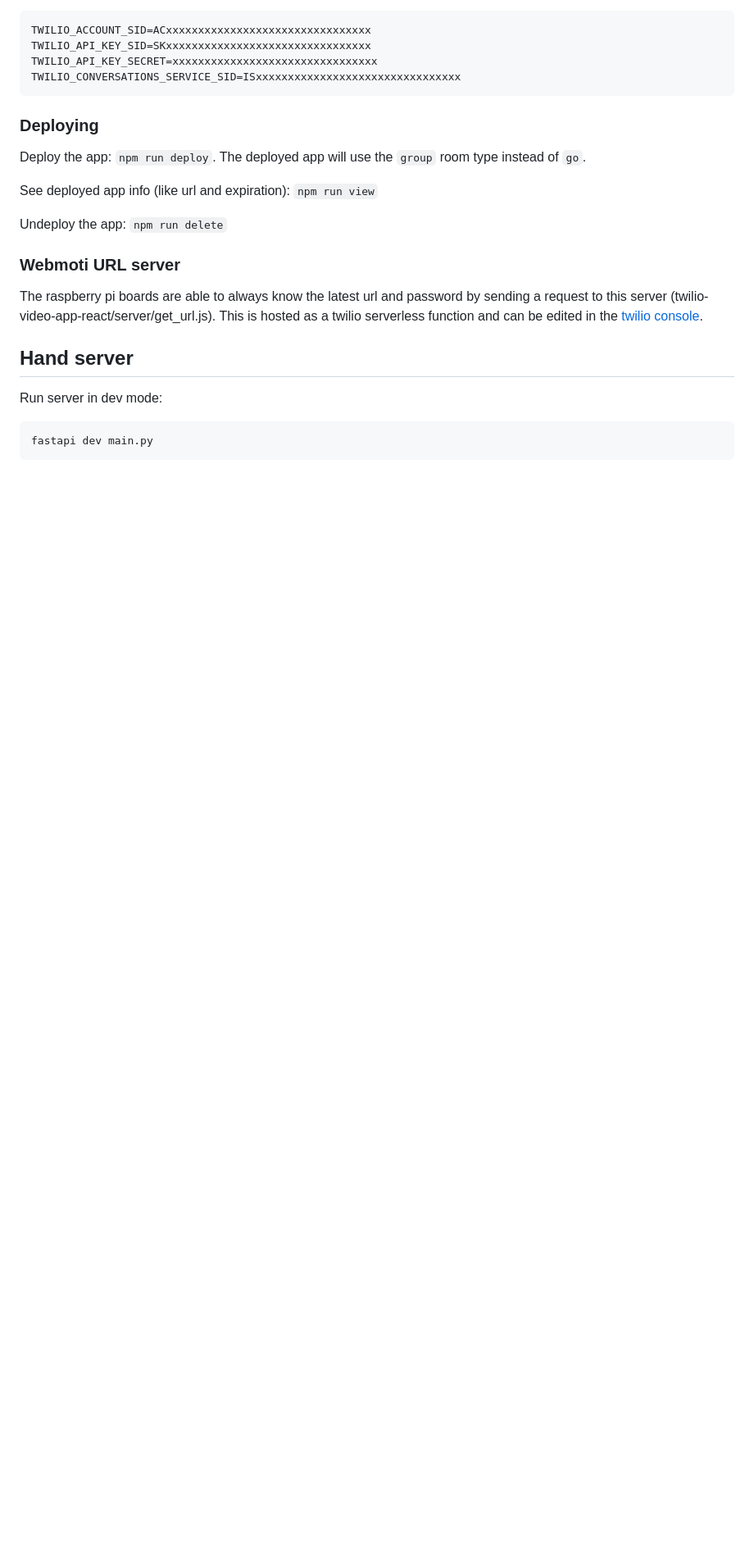
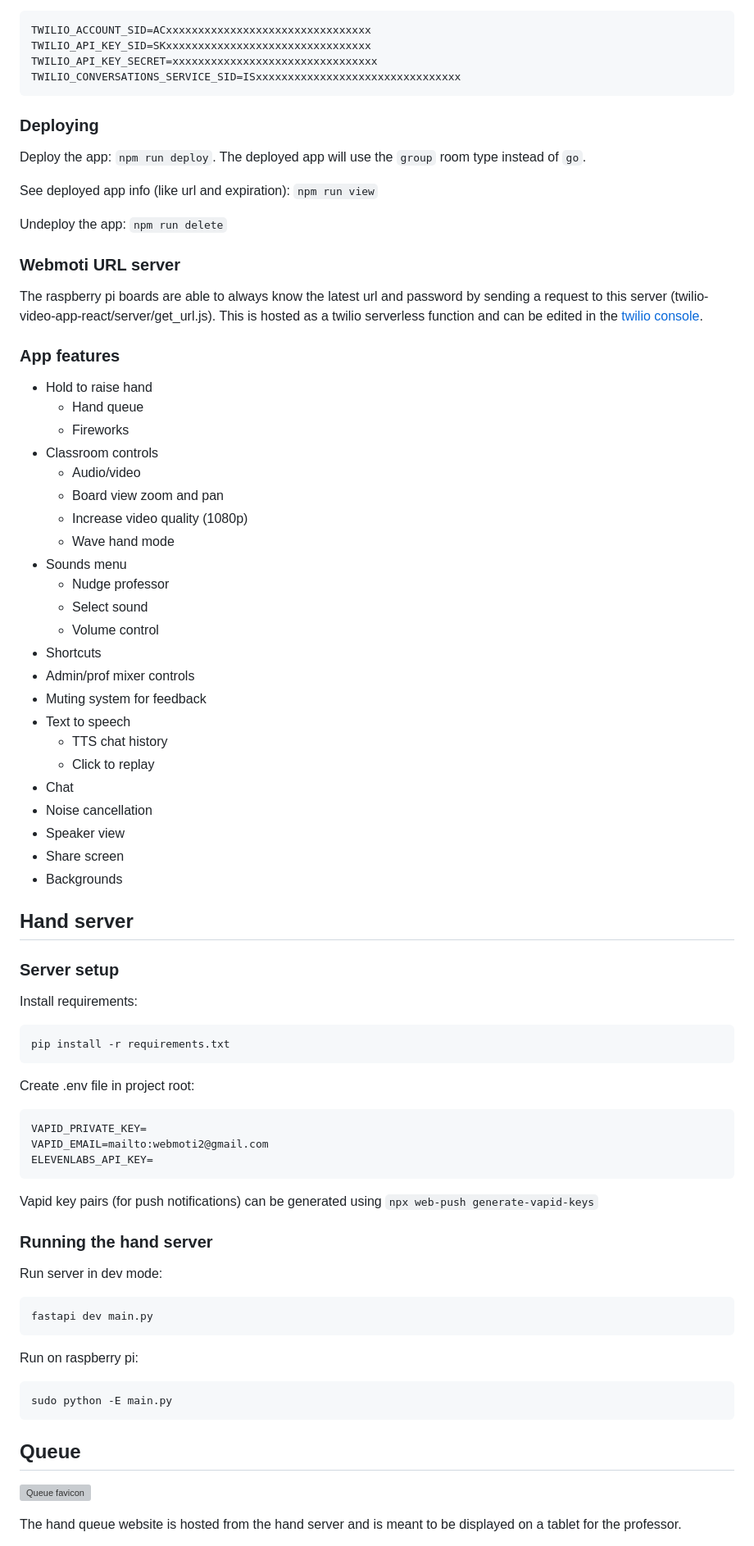
Before and after one commit to IMDC/webmoti-react, a Markdown page: README.md, the part around one of its changes. Shown at 82% size. Rendered like a GitHub page; blank space fills up the shorter version; grey boxes are pictures that could not be loaded.

````diff
--- a/README.md
+++ b/README.md
@@ -92,10 +98,70 @@ The raspberry pi boards are able to always know the latest url and password by
  This is hosted as a twilio serverless function and can be edited in the
  [twilio console](https://console.twilio.com/us1/develop/functions/services).
 
+### App features
+
+- Hold to raise hand
+  - Hand queue
+  - Fireworks
+- Classroom controls
+  - Audio/video
+  - Board view zoom and pan
+  - Increase video quality (1080p)
+  - Wave hand mode
+- Sounds menu
+  - Nudge professor
+  - Select sound
+  - Volume control
+- Shortcuts
+- Admin/prof mixer controls
+- Muting system for feedback
+- Text to speech
+  - TTS chat history
+  - Click to replay
+- Chat
+- Noise cancellation
+- Speaker view
+- Share screen
+- Backgrounds
+
 ## Hand server
+
+### Server setup
+
+Install requirements:
+
+```bash
+pip install -r requirements.txt
+```
+
+Create .env file in project root:
+
+```bash
+VAPID_PRIVATE_KEY=
+VAPID_EMAIL=mailto:webmoti2@gmail.com
+ELEVENLABS_API_KEY=
+```
+
+Vapid key pairs (for push notifications) can be generated using `npx web-push generate-vapid-keys`
+
+### Running the hand server
 
 Run server in dev mode:
 
 ```bash
 fastapi dev main.py
 ```
+
+Run on raspberry pi:
+
+```bash
+sudo python -E main.py
+```
+
+## Queue
+
+![Queue favicon](hand/app/static/favicon.svg)
+
+The hand queue website is hosted from the hand server and is meant to be displayed
+ on a tablet for the professor.
+
````
Also changed, not shown: other parts of README.md (+39 -0 lines).
